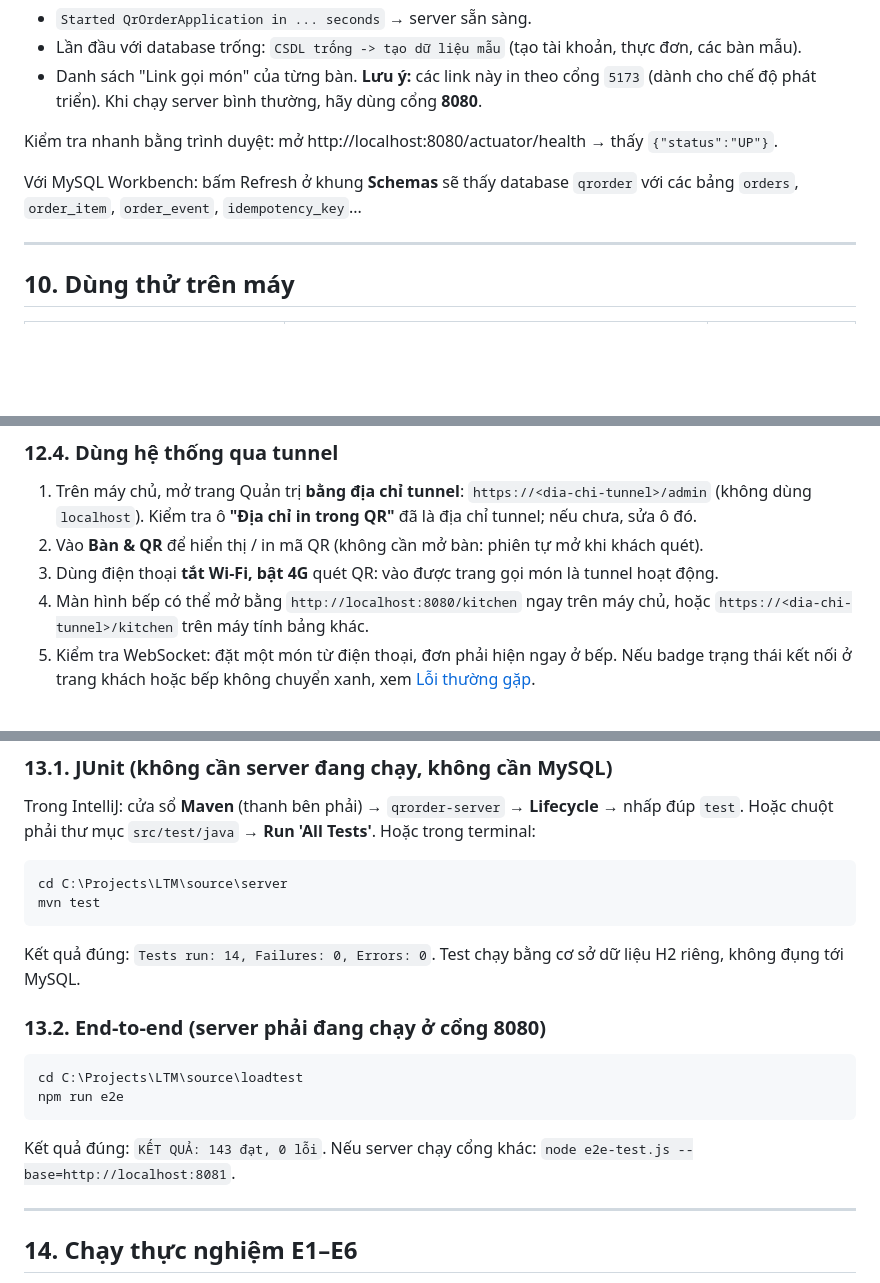
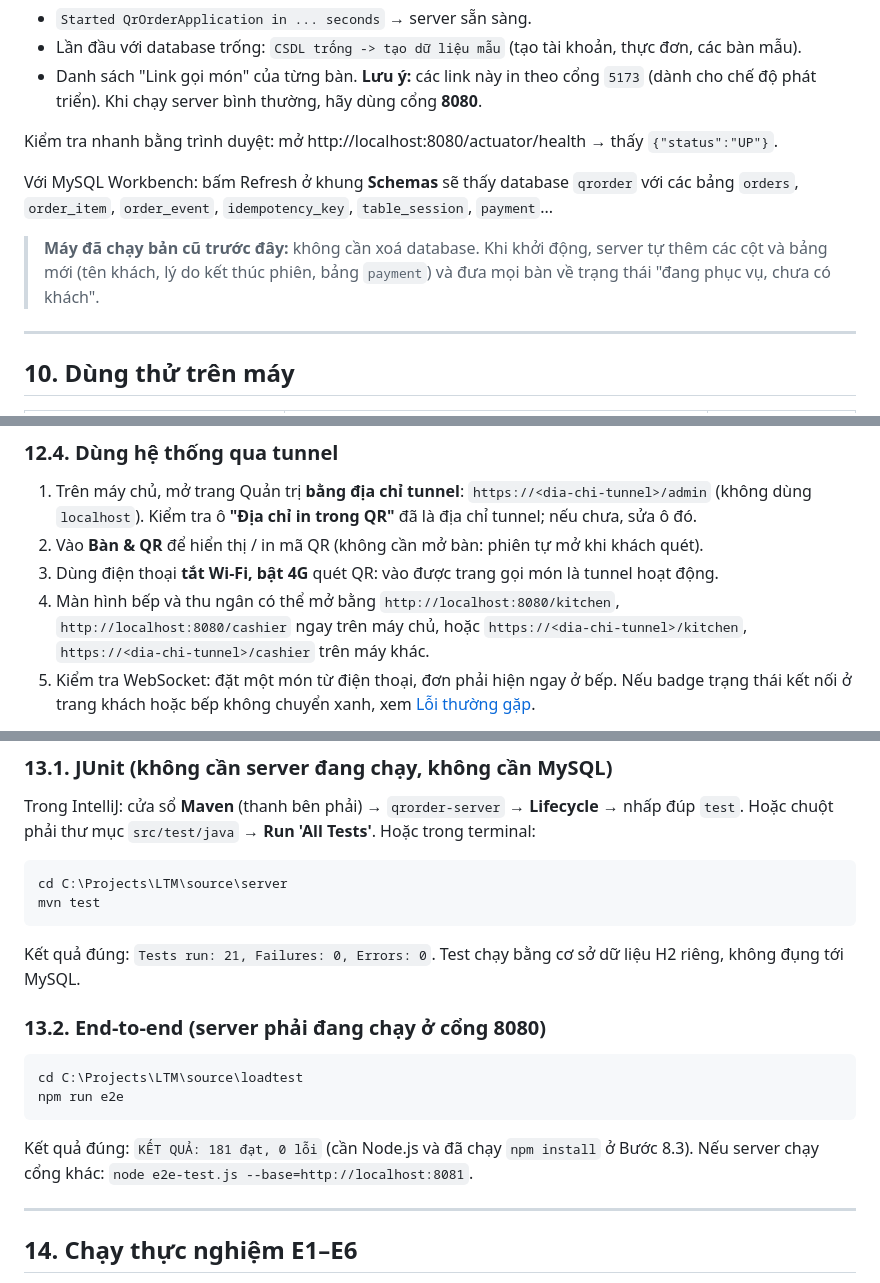
Before and after one commit to LDCin/LTM, a Markdown page: SETUP.md, 3 parts joined by grey strips. GitHub-like rendering; blank space fills up the shorter version.

````diff
--- a/SETUP.md
+++ b/SETUP.md
@@ -376,7 +383,10 @@ Trong log sẽ thấy:
 Kiểm tra nhanh bằng trình duyệt: mở http://localhost:8080/actuator/health → thấy `{"status":"UP"}`.
 
 Với MySQL Workbench: bấm Refresh ở khung **Schemas** sẽ thấy database `qrorder` với các bảng `orders`, `order_item`,
-`order_event`, `idempotency_key`...
+`order_event`, `idempotency_key`, `table_session`, `payment`...
+
+> **Máy đã chạy bản cũ trước đây:** không cần xoá database. Khi khởi động, server tự thêm các cột và bảng mới (tên khách,
+> lý do kết thúc phiên, bảng `payment`) và đưa mọi bàn về trạng thái "đang phục vụ, chưa có khách".
 
 ---
 
@@ -524,8 +534,8 @@ Lưu ý: kiểu "quick tunnel" này **đổi địa chỉ mỗi lần chạy**,
    `localhost`). Kiểm tra ô **"Địa chỉ in trong QR"** đã là địa chỉ tunnel; nếu chưa, sửa ô đó.
 2. Vào **Bàn & QR** để hiển thị / in mã QR (không cần mở bàn: phiên tự mở khi khách quét).
 3. Dùng điện thoại **tắt Wi-Fi, bật 4G** quét QR: vào được trang gọi món là tunnel hoạt động.
-4. Màn hình bếp có thể mở bằng `http://localhost:8080/kitchen` ngay trên máy chủ, hoặc
-   `https://<dia-chi-tunnel>/kitchen` trên máy tính bảng khác.
+4. Màn hình bếp và thu ngân có thể mở bằng `http://localhost:8080/kitchen`, `http://localhost:8080/cashier` ngay trên
+   máy chủ, hoặc `https://<dia-chi-tunnel>/kitchen`, `https://<dia-chi-tunnel>/cashier` trên máy khác.
 5. Kiểm tra WebSocket: đặt một món từ điện thoại, đơn phải hiện ngay ở bếp. Nếu badge trạng thái kết nối ở trang khách
    hoặc bếp không chuyển xanh, xem [Lỗi thường gặp](#16-lỗi-thường-gặp).
 
@@ -596,7 +609,7 @@ cd C:\Projects\LTM\source\server
 mvn test
 ```
 
-Kết quả đúng: `Tests run: 14, Failures: 0, Errors: 0`. Test chạy bằng cơ sở dữ liệu H2 riêng, không đụng tới MySQL.
+Kết quả đúng: `Tests run: 21, Failures: 0, Errors: 0`. Test chạy bằng cơ sở dữ liệu H2 riêng, không đụng tới MySQL.
 
 ### 13.2. End-to-end (server phải đang chạy ở cổng 8080)
 
@@ -605,7 +618,7 @@ cd C:\Projects\LTM\source\loadtest
 npm run e2e
 ```
 
-Kết quả đúng: `KẾT QUẢ: 143 đạt, 0 lỗi`. Nếu server chạy cổng khác:
+Kết quả đúng: `KẾT QUẢ: 181 đạt, 0 lỗi` (cần Node.js và đã chạy `npm install` ở Bước 8.3). Nếu server chạy cổng khác:
 `node e2e-test.js --base=http://localhost:8081`.
 
 ---
````
Also changed, not shown: other parts of SETUP.md (+23 -6 lines).
